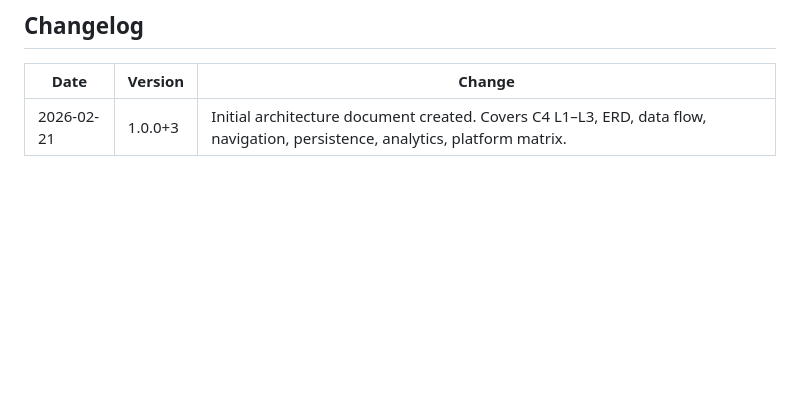
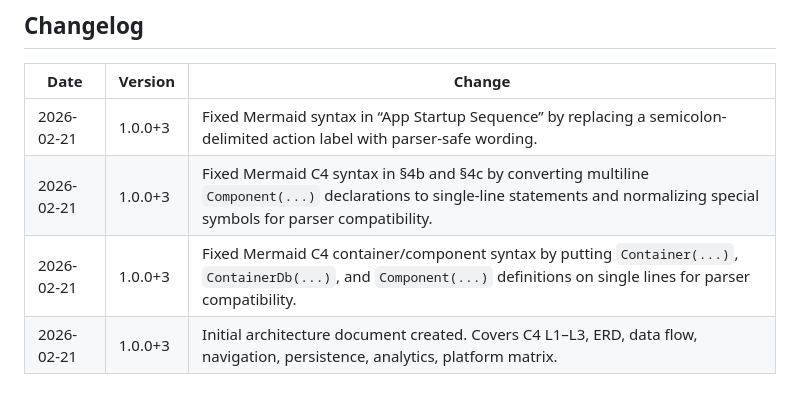
Before and after one commit to neotamizhan/petrol_log, a Markdown page: docs/ARCHITECTURE.md, the part around one of its changes. GitHub-like rendering; blank space fills up the shorter version.

Commit message:
Fix ARCHITECTURE mermaid errors

```diff
--- a/docs/ARCHITECTURE.md
+++ b/docs/ARCHITECTURE.md
@@ -587,4 +526,7 @@ petrol_log/
 
 | Date | Version | Change |
 |---|---|---|
+| 2026-02-21 | 1.0.0+3 | Fixed Mermaid syntax in “App Startup Sequence” by replacing a semicolon-delimited action label with parser-safe wording. |
+| 2026-02-21 | 1.0.0+3 | Fixed Mermaid C4 syntax in §4b and §4c by converting multiline `Component(...)` declarations to single-line statements and normalizing special symbols for parser compatibility. |
+| 2026-02-21 | 1.0.0+3 | Fixed Mermaid C4 container/component syntax by putting `Container(...)`, `ContainerDb(...)`, and `Component(...)` definitions on single lines for parser compatibility. |
 | 2026-02-21 | 1.0.0+3 | Initial architecture document created. Covers C4 L1–L3, ERD, data flow, navigation, persistence, analytics, platform matrix. |
```
Also changed, not shown: other parts of docs/ARCHITECTURE.md (+29 -90 lines).
